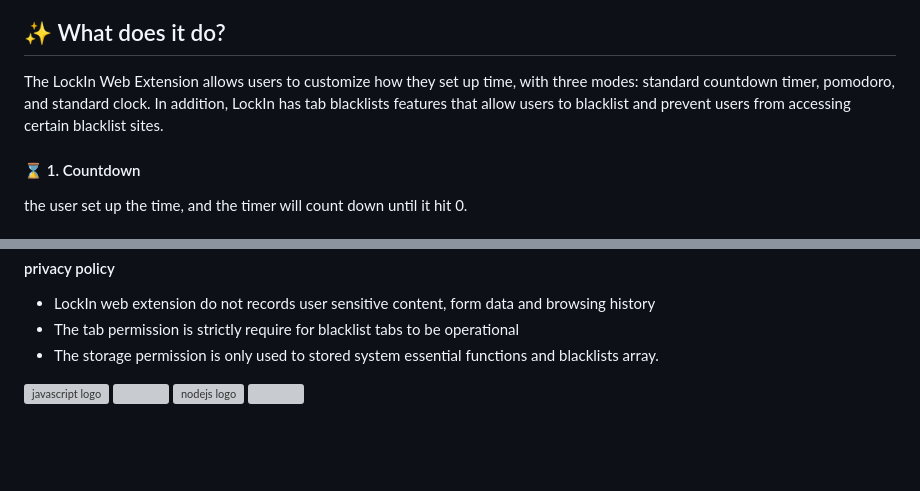
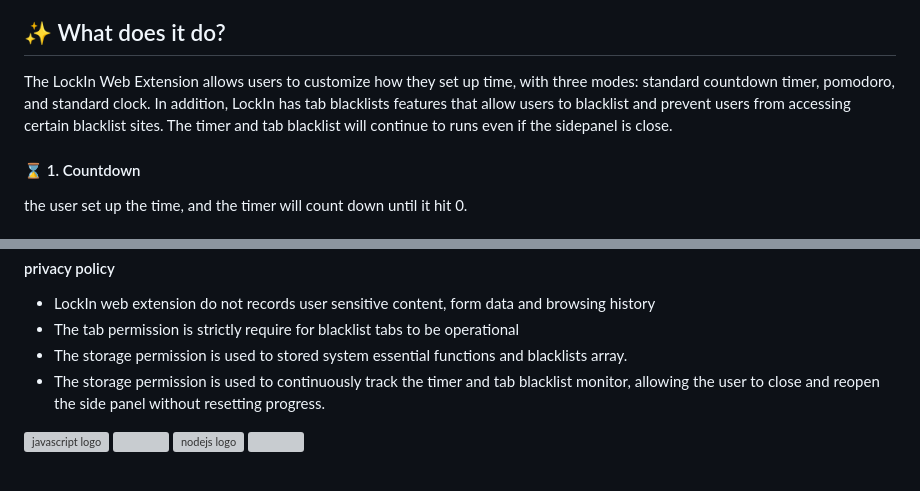
Before and after one commit to ThetisXD/LockIn-Web-Extension, a Markdown page: README.md, 2 parts joined by grey strips. Drawn GitHub-style; blank space fills up the shorter version; grey boxes are pictures that could not be loaded.

```diff
--- a/README.md
+++ b/README.md
@@ -7,7 +7,7 @@
 ###
 
 <h2 align-"left">✨ What does it do?</h2>
-<p align="left">The LockIn Web Extension allows users to customize how they set up time, with three modes: standard countdown timer, pomodoro, and standard clock. In addition, LockIn has tab blacklists features that allow users to blacklist and prevent users from accessing certain blacklist sites.</p>
+<p align="left">The LockIn Web Extension allows users to customize how they set up time, with three modes: standard countdown timer, pomodoro, and standard clock. In addition, LockIn has tab blacklists features that allow users to blacklist and prevent users from accessing certain blacklist sites. The timer and tab blacklist will continue to runs even if the sidepanel is close.</p>
 
 
 ###
@@ -58,7 +58,8 @@
 <ul align="left">
   <li>LockIn web extension do not records user sensitive content, form data and browsing history</li>
   <li>The tab permission is strictly require for blacklist tabs to be operational</li>
-  <li>The storage permission is only used to stored system essential functions and blacklists array.</li>
+  <li>The storage permission is used to stored system essential functions and blacklists array.</li>
+  <li>The storage permission is used to continuously track the timer and tab blacklist monitor, allowing the user to close and reopen the side panel without resetting progress.</li>
 </ul>
 
 
```
